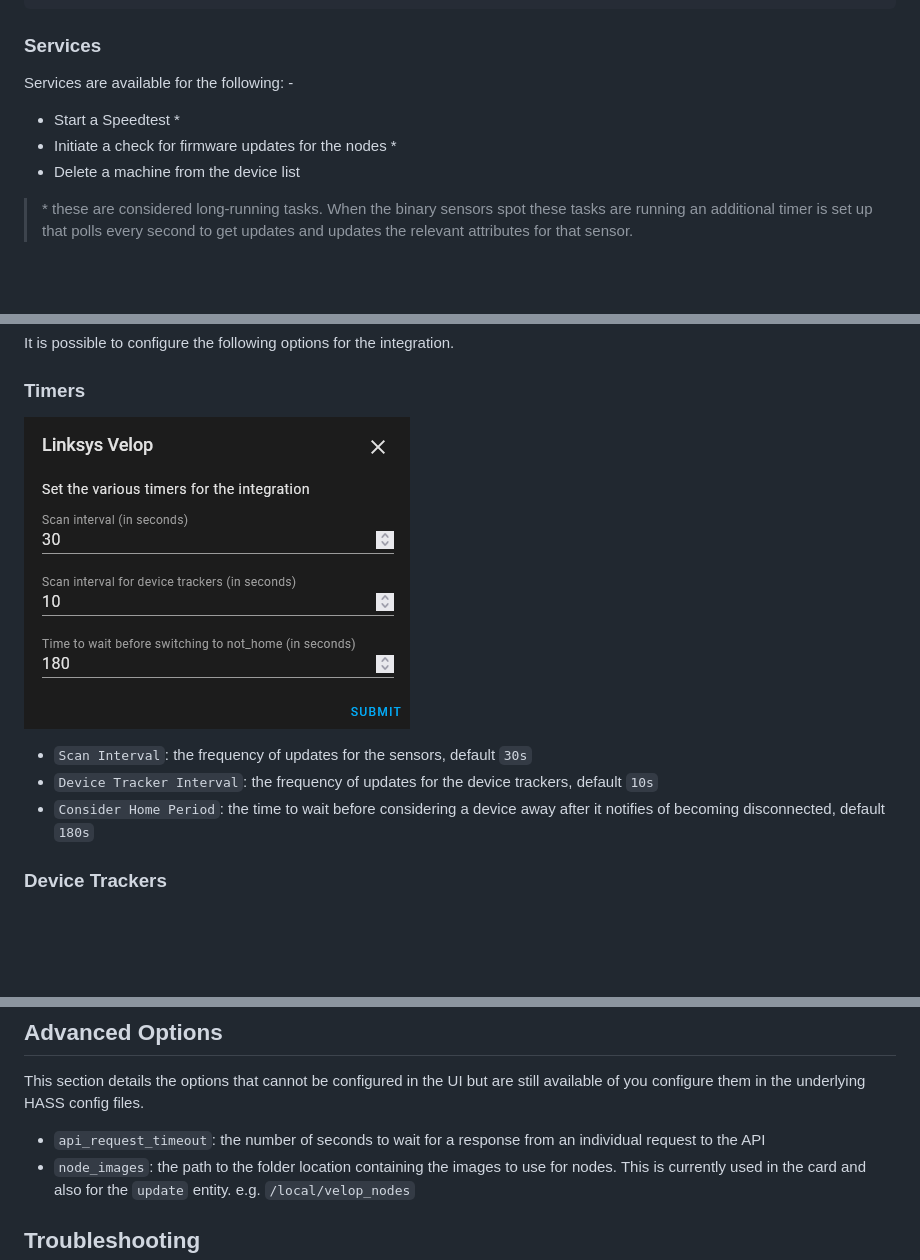
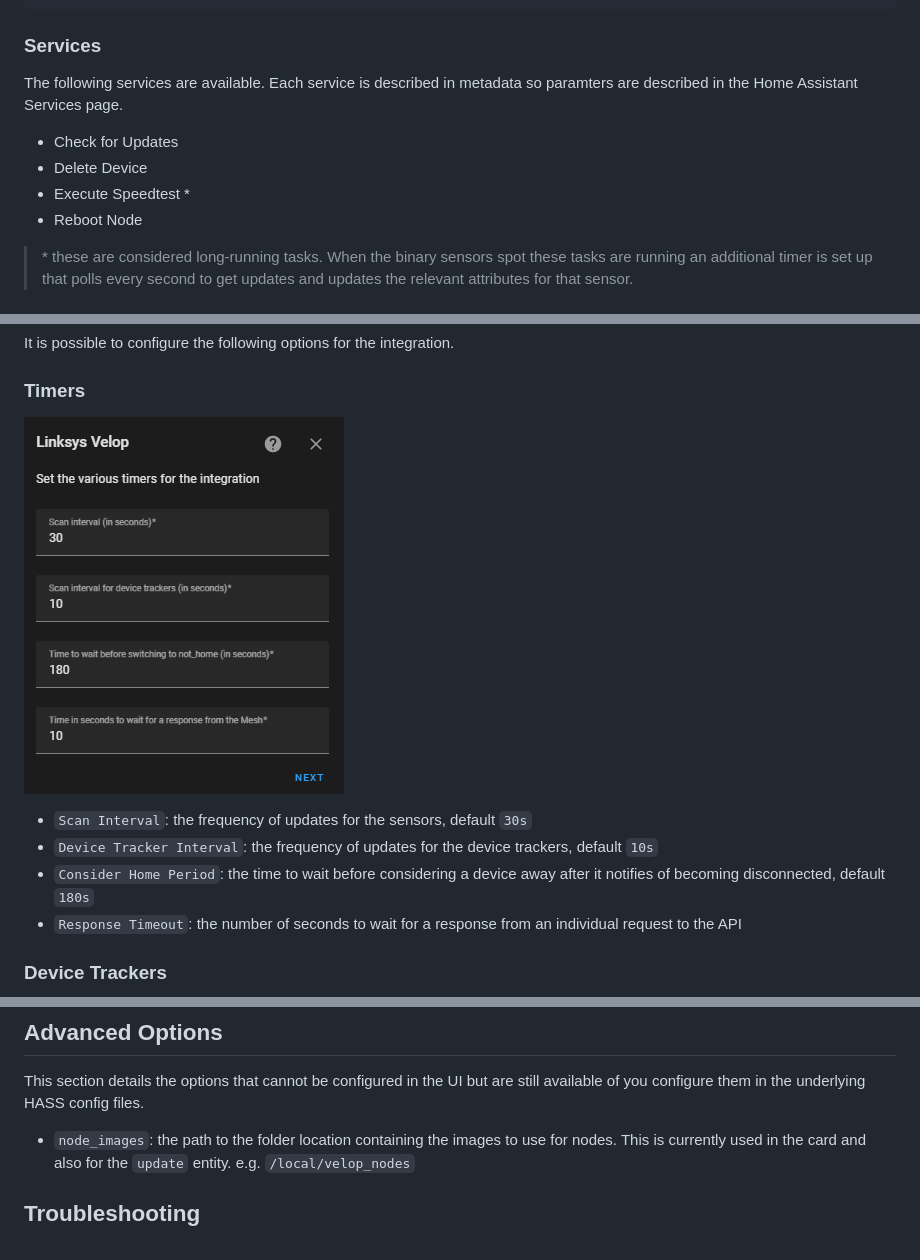
Before and after one commit to uvjim/linksys_velop, a Markdown page: README.md, 3 parts joined by grey strips. Drawn GitHub-style; pictures changed too: images/config_timers.png; blank space fills up the shorter version.

```diff
--- a/README.md
+++ b/README.md
@@ -210,11 +210,13 @@ node is changed.
 
 ### Services
 
-Services are available for the following: -
+The following services are available.  Each service is described in metadata
+so paramters are described in the Home Assistant Services page.
 
-- Start a Speedtest &ast;
-- Initiate a check for firmware updates for the nodes &ast;
-- Delete a machine from the device list
+- Check for Updates
+- Delete Device
+- Execute Speedtest &ast;
+- Reboot Node
 
 > &ast; these are considered long-running tasks. When the binary sensors spot
   these tasks are running an additional timer is set up that polls every
@@ -249,6 +251,8 @@ It is possible to configure the following options for the integration.
   trackers, default `10s`
 - `Consider Home Period`: the time to wait before considering a device away
   after it notifies of becoming disconnected, default `180s`
+- `Response Timeout`: the number of seconds to wait for a response from
+  an individual request to the API
 
 ### Device Trackers
 
@@ -263,8 +267,6 @@ It is possible to configure the following options for the integration.
 This section details the options that cannot be configured in the UI but are
 still available of you configure them in the underlying HASS config files.
 
-* `api_request_timeout`: the number of seconds to wait for a response from
-  an individual request to the API
 * `node_images`: the path to the folder location containing the images to
   use for nodes. This is currently used in the card and also for the
   `update` entity. e.g. `/local/velop_nodes`
```
